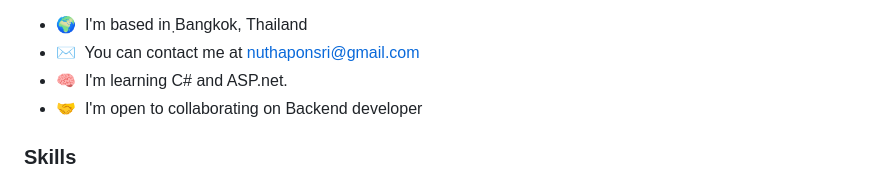
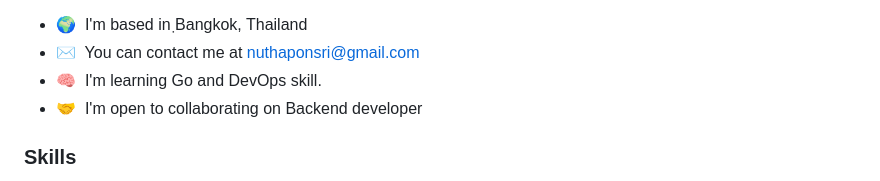
Before and after one commit to Nathapons/Nathapons, a Markdown page: README.md, the part around the change. Drawn GitHub-style.

```diff
--- a/README.md
+++ b/README.md
@@ -8,7 +8,7 @@ Hi, My name is Nathapon Sripornprasert. Nickname is Ax. I am Backend Developer
 
 * 🌍  I'm based in ฺBangkok, Thailand
 * ✉️  You can contact me at [nuthaponsri@gmail.com](mailto:nuthaponsri@gmail.com)
-* 🧠  I'm learning C# and ASP.net.
+* 🧠  I'm learning Go and DevOps skill.
 * 🤝  I'm open to collaborating on Backend developer
 
 ### Skills
```
